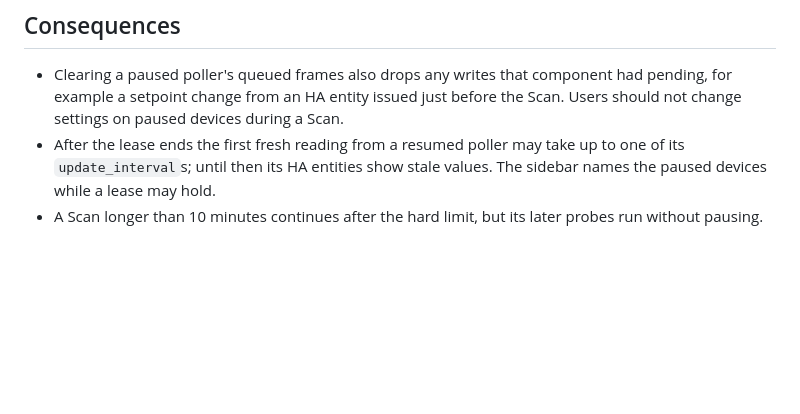
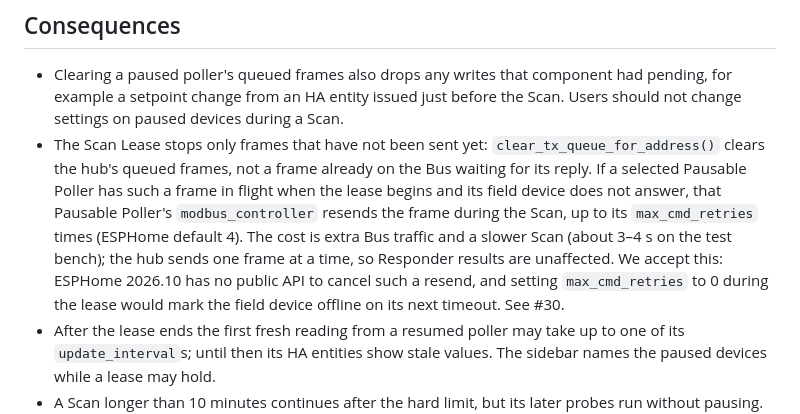
Before and after one commit to WOOWTECH/Woow_ha_esphome_modbus_scanner, a Markdown page: docs/adr/0007-per-scan-lease-with-gateway-owned-recovery.md, the part around the change. Drawn GitHub-style; blank space fills up the shorter version.

```diff
--- a/docs/adr/0007-per-scan-lease-with-gateway-owned-recovery.md
+++ b/docs/adr/0007-per-scan-lease-with-gateway-owned-recovery.md
@@ -56,6 +56,17 @@ pause.
   had pending, for example a setpoint change from an HA entity issued just
   before the Scan. Users should not change settings on paused devices during a
   Scan.
+- The Scan Lease stops only frames that have not been sent yet:
+  `clear_tx_queue_for_address()` clears the hub's queued frames, not a frame
+  already on the Bus waiting for its reply. If a selected Pausable Poller has
+  such a frame in flight when the lease begins and its field device does not
+  answer, that Pausable Poller's `modbus_controller` resends the frame during
+  the Scan, up to its `max_cmd_retries` times (ESPHome default 4). The cost is
+  extra Bus traffic and a slower Scan (about 3–4 s on the test bench); the hub
+  sends one frame at a time, so Responder results are unaffected. We accept
+  this: ESPHome 2026.10 has no public API to cancel such a resend, and setting
+  `max_cmd_retries` to 0 during the lease would mark the field device offline
+  on its next timeout. See #30.
 - After the lease ends the first fresh reading from a resumed poller may take up
   to one of its `update_interval`s; until then its HA entities show stale values.
   The sidebar names the paused devices while a lease may hold.
```
Also changed, not shown: README.md (+8 -0 lines), README_zh-TW.md (+6 -0 lines).
